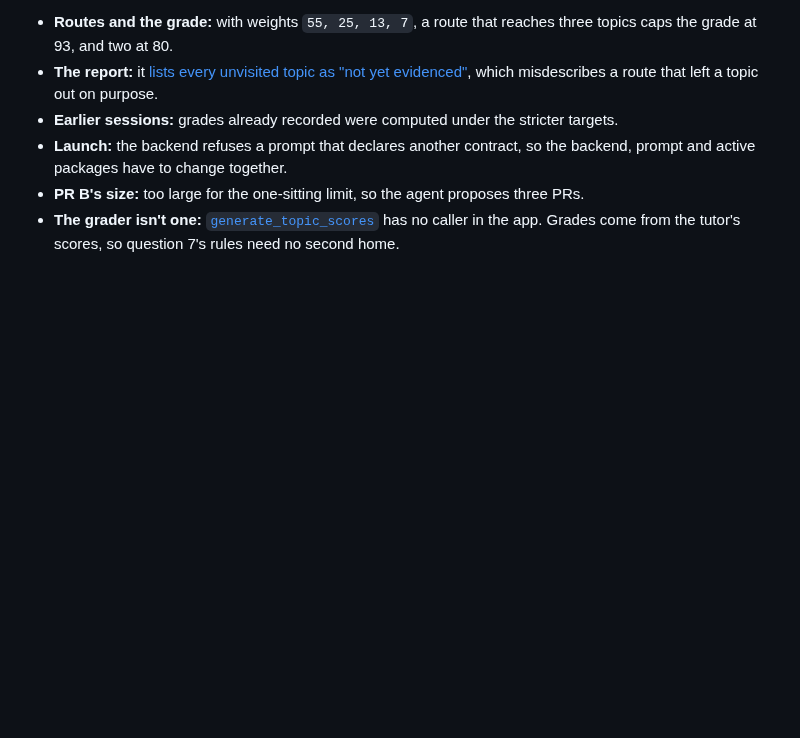
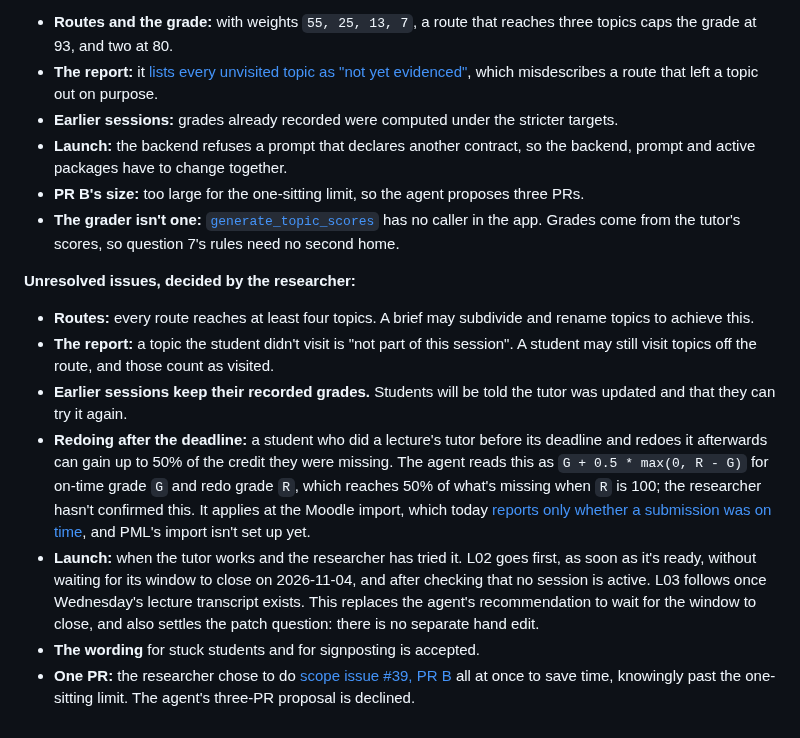
Before and after one commit to opherdonchin/lecture-bot, a Markdown page: HILD/journal/2026-10-31.md, the part around the change. Rendered like a GitHub page; blank space fills up the shorter version.

Commit message:
Journal and plan: researcher's decisions before drafting the PML specification
Co-Authored-By: Claude Opus 5.5 <noreply@anthropic.com>

```diff
--- a/HILD/journal/2026-10-31.md
+++ b/HILD/journal/2026-10-31.md
@@ -152,3 +152,12 @@
 - **Launch:** the backend refuses a prompt that declares another contract, so the backend, prompt and active packages have to change together.
 - **PR B's size:** too large for the one-sitting limit, so the agent proposes three PRs.
 - **The grader isn't one:** [`generate_topic_scores`](https://github.com/opherdonchin/lecture-bot/blob/89f91bc/app/bot_engine.py#L894) has no caller in the app. Grades come from the tutor's scores, so question 7's rules need no second home.
+
+**Unresolved issues, decided by the researcher:**
+- **Routes:** every route reaches at least four topics. A brief may subdivide and rename topics to achieve this.
+- **The report:** a topic the student didn't visit is "not part of this session". A student may still visit topics off the route, and those count as visited.
+- **Earlier sessions keep their recorded grades.** Students will be told the tutor was updated and that they can try it again.
+- **Redoing after the deadline:** a student who did a lecture's tutor before its deadline and redoes it afterwards can gain up to 50% of the credit they were missing. The agent reads this as `G + 0.5 * max(0, R - G)` for on-time grade `G` and redo grade `R`, which reaches 50% of what's missing when `R` is 100; the researcher hasn't confirmed this. It applies at the Moodle import, which today [reports only whether a submission was on time](https://github.com/opherdonchin/lecture-bot/blob/478e00c/app/moodle_grade_import.py#L575-L577), and PML's import isn't set up yet.
+- **Launch:** when the tutor works and the researcher has tried it. L02 goes first, as soon as it's ready, without waiting for its window to close on 2026-11-04, and after checking that no session is active. L03 follows once Wednesday's lecture transcript exists. This replaces the agent's recommendation to wait for the window to close, and also settles the patch question: there is no separate hand edit.
+- **The wording** for stuck students and for signposting is accepted.
+- **One PR:** the researcher chose to do [scope issue #39, PR B](https://github.com/opherdonchin/lecture-bot/issues/39#user-content-pr-b) all at once to save time, knowingly past the one-sitting limit. The agent's three-PR proposal is declined.
```
Also changed, not shown: HILD/plan.md (+8 -10 lines).
